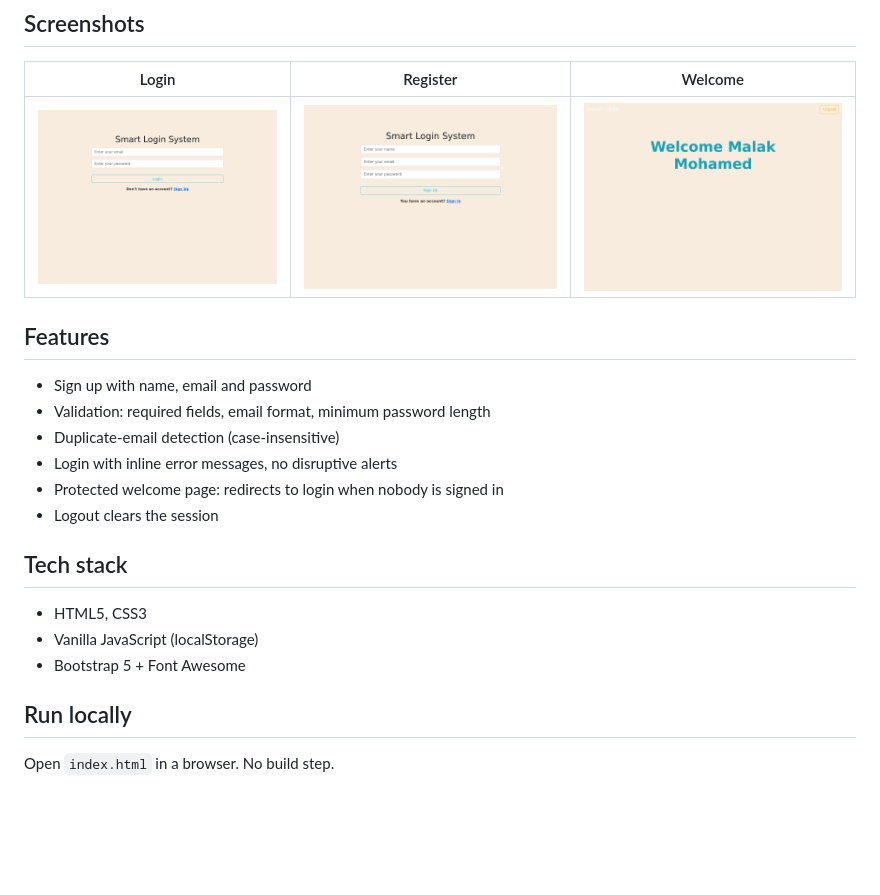
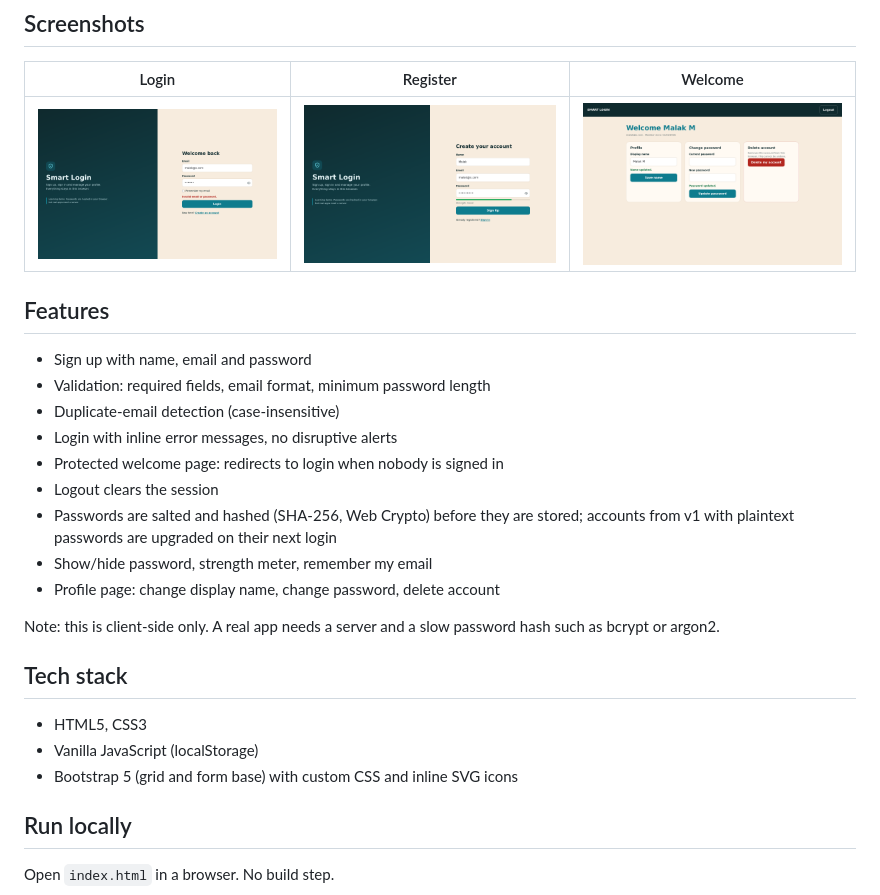
Before and after one commit to malakmo7amed309/smart-login, a Markdown page: README.md, the part around the change. Rendered like a GitHub page; pictures changed too: docs/screenshot-login.png, docs/screenshot-register.png, docs/screenshot-welcome.png; blank space fills up the shorter version.

Commit message:
Smart Login 1.1: hashed passwords, profile page, show/hide password, strength meter, new design

```diff
--- a/README.md
+++ b/README.md
@@ -21,12 +21,17 @@ no backend, so it is a learning project, not production auth.
 - Login with inline error messages, no disruptive alerts
 - Protected welcome page: redirects to login when nobody is signed in
 - Logout clears the session
+- Passwords are salted and hashed (SHA-256, Web Crypto) before they are stored; accounts from v1 with plaintext passwords are upgraded on their next login
+- Show/hide password, strength meter, remember my email
+- Profile page: change display name, change password, delete account
+
+Note: this is client-side only. A real app needs a server and a slow password hash such as bcrypt or argon2.
 
 ## Tech stack
 
 - HTML5, CSS3
 - Vanilla JavaScript (localStorage)
-- Bootstrap 5 + Font Awesome
+- Bootstrap 5 (grid and form base) with custom CSS and inline SVG icons
 
 ## Run locally
 
```
Also changed, not shown: 5 other files.
